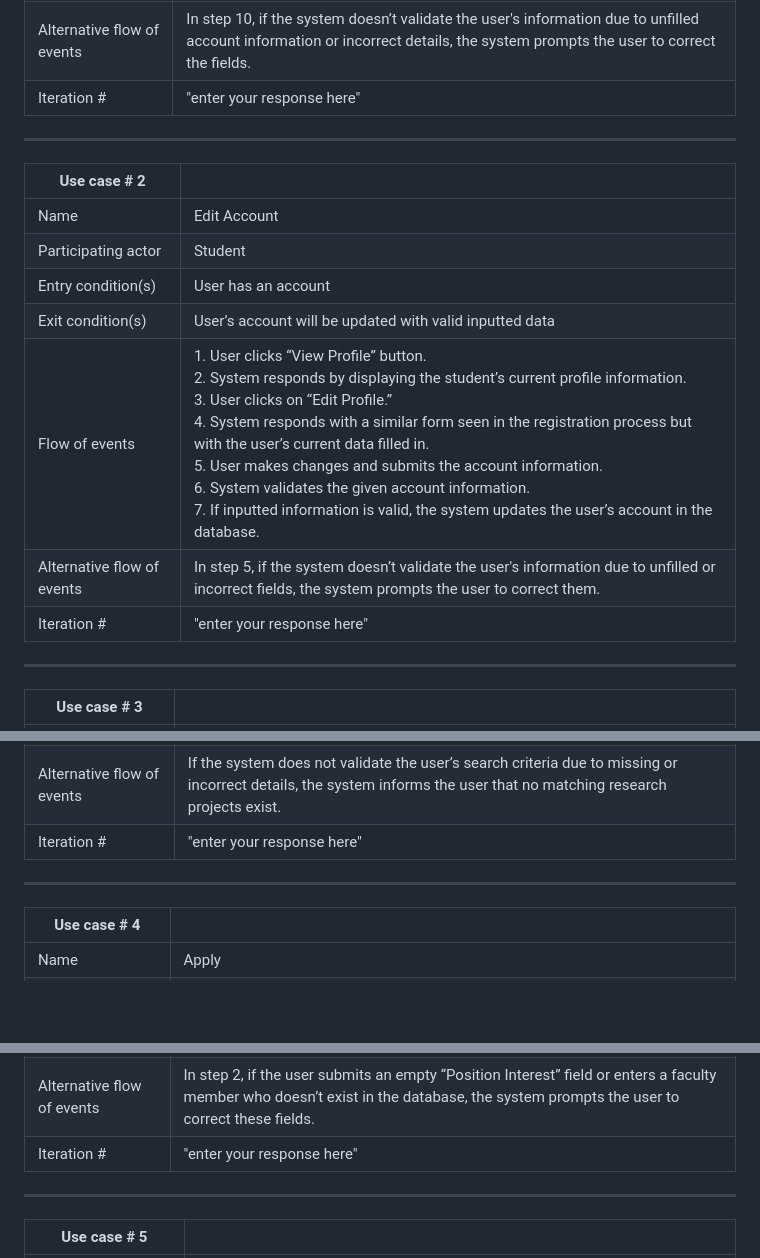
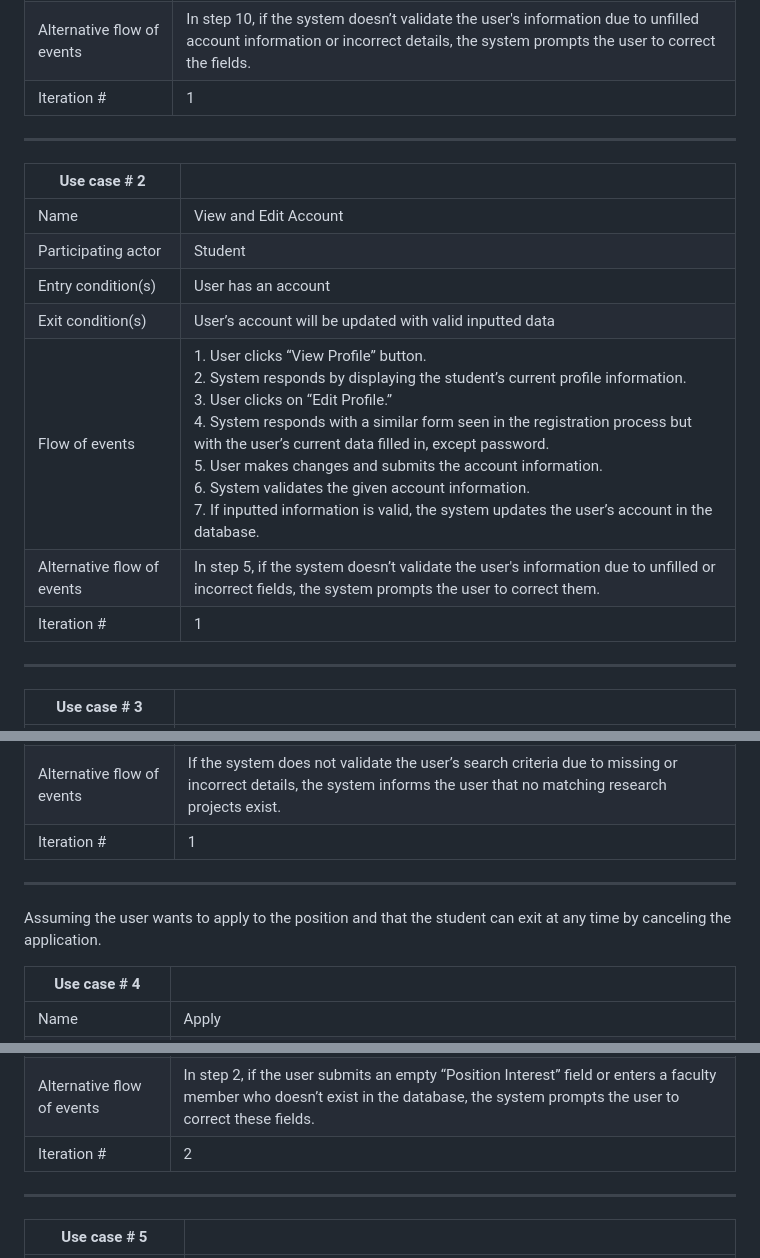
Before and after one commit to ryananderson27/ProgProjects, a Markdown page: Requirement-Documents/RequirementsDocument.md, 3 parts joined by grey strips. Drawn GitHub-style; blank space fills up the shorter version.

```diff
--- a/Requirement-Documents/RequirementsDocument.md
+++ b/Requirement-Documents/RequirementsDocument.md
@@ -110,19 +110,19 @@ You may use the following table template for your use cases. Copy-paste this tab
 | Exit condition(s)           | User will receive their customized student account along with the inputted profile information  |
 | Flow of events | 1. The user enters their account username and password.<br>2. The user enters their contact information, including name, last name, WPI ID, email, and phone number.<br>3. The user enters additional information, such as their major, cumulative GPA, expected graduation date, etc.<br>4. The user selects the research topics they are interested in (e.g., “Machine Learning,” “High Performance Computing,” etc.).<br>5. System responds with a list of research fields.<br>6. User selects one or multiple fields from the given list.<br>7. The user selects the programming languages they are familiar with.<br>8. System responds with a list of programming languages.<br>9. User selects one or multiple languages from the given list.<br>10. User submits the account information.<br>11. System validates given account information.<br>12. If the inputted information is valid, the system adds the user’s new account to the database. |
 | Alternative flow of events    | In step 10, if the system doesn’t validate the user's information due to unfilled account information or incorrect details, the system prompts the user to correct the fields. |
-| Iteration #         | "enter your response here"  |
+| Iteration # | 1  |
 
 ---
 
 | Use case # 2      |   |
 | ------------------ |--|
-| Name              | Edit Account |
+| Name              | View and Edit Account |
 | Participating actor  | Student  |
 | Entry condition(s)     | User has an account  |
 | Exit condition(s)           | User’s account will be updated with valid inputted data  |
-| Flow of events | 1. User clicks “View Profile” button.<br>2. System responds by displaying the student’s current profile information.<br>3. User clicks on “Edit Profile.”<br>4. System responds with a similar form seen in the registration process but with the user’s current data filled in.<br>5. User makes changes and submits the account information.<br>6. System validates the given account information.<br>7. If inputted information is valid, the system updates the user’s account in the database. |
+| Flow of events | 1. User clicks “View Profile” button.<br>2. System responds by displaying the student’s current profile information.<br>3. User clicks on “Edit Profile.”<br>4. System responds with a similar form seen in the registration process but with the user’s current data filled in, except password.<br>5. User makes changes and submits the account information.<br>6. System validates the given account information.<br>7. If inputted information is valid, the system updates the user’s account in the database. |
 | Alternative flow of events    | In step 5, if the system doesn’t validate the user's information due to unfilled or incorrect fields, the system prompts the user to correct them. |
-| Iteration #         | "enter your response here"  |
+| Iteration # | 1  |
 
 ---
 
@@ -134,9 +134,11 @@ You may use the following table template for your use cases. Copy-paste this tab
 | Exit condition(s)           | User views a wide variety of available research projects  |
 | Flow of events | 1. User searches for research projects by filtering through multiple criteria, such as:<br> &nbsp; a. Title<br> &nbsp; b. Start/End Date<br> &nbsp; c. Required Time Commitment<br> &nbsp; d. Related Research Fields<br> &nbsp; e. Required Programming Languages (Boolean)<br> &nbsp; f. Research Project Leader<br>2. System takes these inputs and displays relevant available research projects.<br>3. User selects a specific research project to view expanded details.<br>4. System displays the detailed view of the selected research project. |
 | Alternative flow of events    | If the system does not validate the user’s search criteria due to missing or incorrect details, the system informs the user that no matching research projects exist. |
-| Iteration #         | "enter your response here"  |
+| Iteration # | 1  |
 
 ---
+
+Assuming the user wants to apply to the position and that the student can exit at any time by canceling the application.
 
 | Use case # 4      |   |
 | ------------------ |--|
@@ -146,7 +148,7 @@ You may use the following table template for your use cases. Copy-paste this tab
 | Exit condition(s)           | User’s application for a given research project is submitted  |
 | Flow of events | 1. User clicks the “Apply” button on a research project.<br>2. System prompts the user to:<br> &nbsp; a. Fill out a brief statement describing why they are interested in the research topic and what they hope to gain from participating.<br> &nbsp; b. Input the name and email of one faculty member who can provide a reference for the position.<br>3. User fills out the required information.<br>4. The system validates the information, sends a message to the faculty member for a recommendation, and updates the application status to pending. |
 | Alternative flow of events    | In step 2, if the user submits an empty “Position Interest” field or enters a faculty member who doesn’t exist in the database, the system prompts the user to correct these fields. |
-| Iteration #         | "enter your response here"  |
+| Iteration # | 2  |
 
 ---
 
```
Also changed, not shown: other parts of Requirement-Documents/RequirementsDocument.md (+59 -8 lines).
